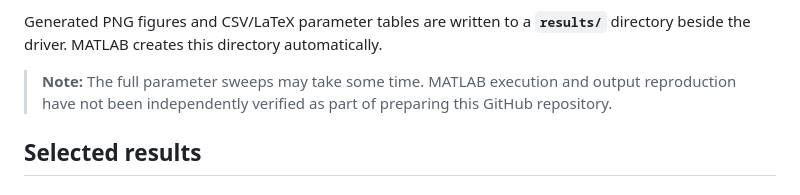
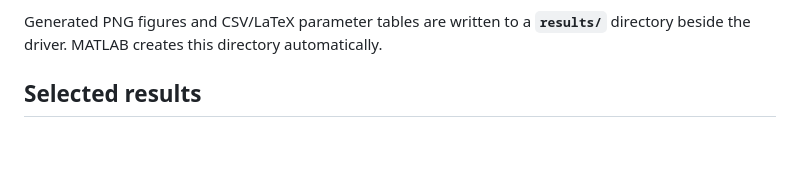
Before and after one commit to Alex-Law-Maths/marine-ice-sheet-modelling, a Markdown page: README.md, the part around the change. Drawn GitHub-style; blank space fills up the shorter version.

```diff
--- a/README.md
+++ b/README.md
@@ -70,8 +70,6 @@ The driver is **self-contained**: the numerical solvers, grounding-line function
 
 Generated PNG figures and CSV/LaTeX parameter tables are written to a **`results/`** directory beside the driver. MATLAB creates this directory automatically.
 
-> **Note:** The full parameter sweeps may take some time. MATLAB execution and output reproduction have not been independently verified as part of preparing this GitHub repository.
-
 
 ## Selected results
 
```
